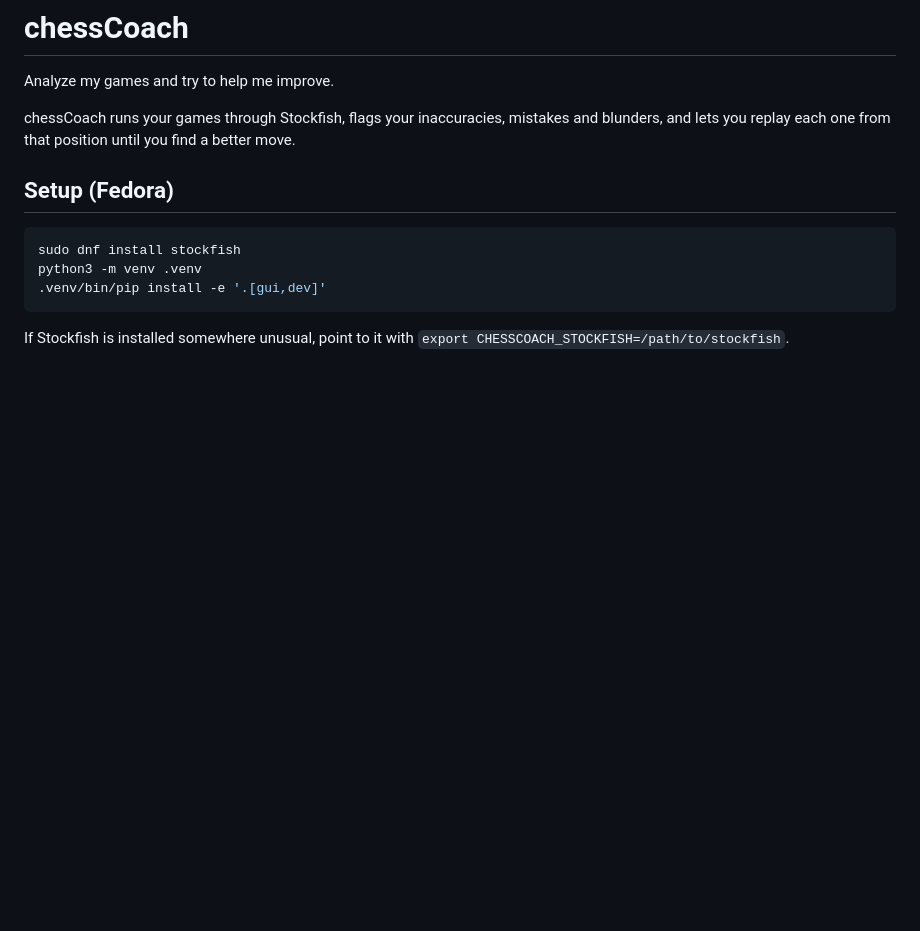
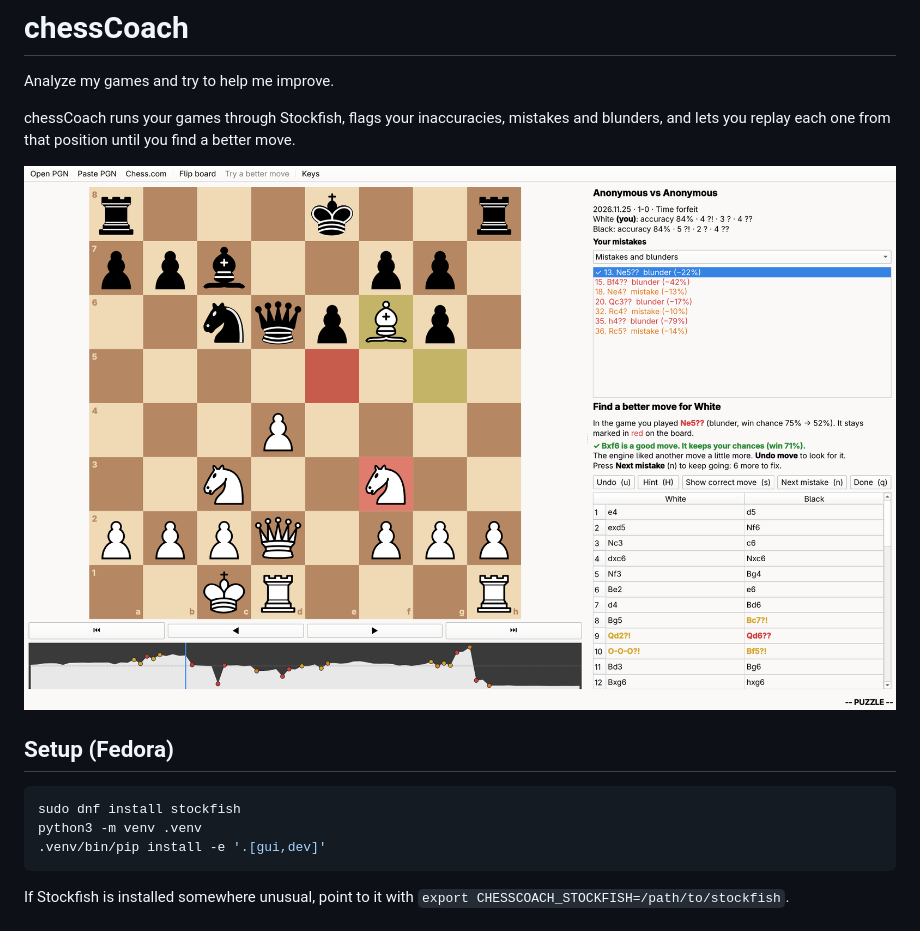
Before and after one commit to cybertengu/chessCoach, a Markdown page: README.md, the part around the change. Drawn GitHub-style; pictures changed too: docs/screenshot.png (added); blank space fills up the shorter version.

Commit message:
Add a screenshot to the README (#27)
docs/screenshot.png shows the puzzle flow: a blunder replayed from the
position before it, the original move marked in red, and the fix confirmed.

Co-authored-by: Claude Opus 5.5 <noreply@anthropic.com>

```diff
--- a/README.md
+++ b/README.md
@@ -4,6 +4,8 @@ Analyze my games and try to help me improve.
 chessCoach runs your games through Stockfish, flags your inaccuracies, mistakes
 and blunders, and lets you replay each one from that position until you find a
 better move.
+
+![chessCoach retrying a blunder: the board is rewound to the position before 13. Ne5??, the move played in the game stays marked in red, and the panel confirms that Bxf6 is a good move](docs/screenshot.png)
 
 ## Setup (Fedora)
 
```
